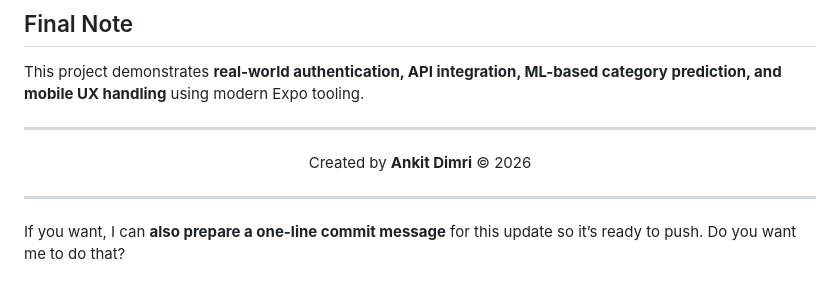
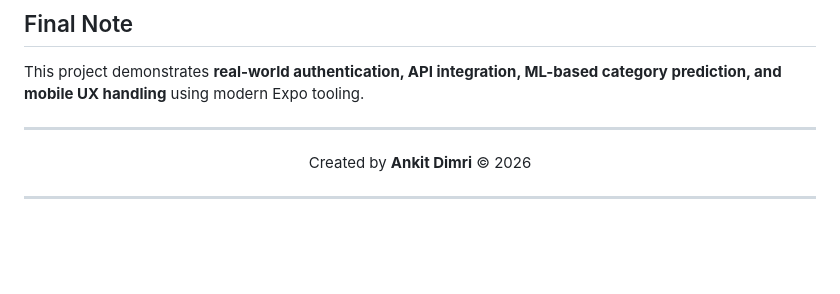
Before and after one commit to AnkitDimri4/RN-WALLET, a Markdown page: mobile/README.md, the part around the change. GitHub-like rendering; blank space fills up the shorter version.

```diff
--- a/mobile/README.md
+++ b/mobile/README.md
@@ -294,4 +294,3 @@ This project demonstrates **real-world authentication, API integration, ML-based
 </div>
 
 ---
-If you want, I can **also prepare a one-line commit message** for this update so it’s ready to push. Do you want me to do that?
```
